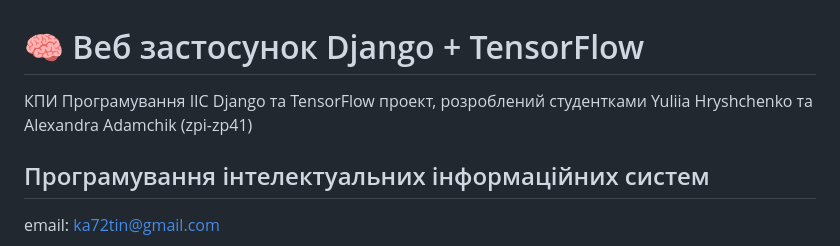
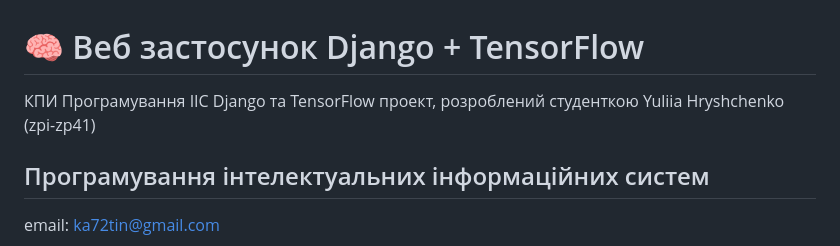
Before and after one commit to YuHryshchenko/zpi-zp41_tfdjango_HryshchenkoYuliia_KPI_2026, a Markdown page: README.md, the part around the change. GitHub-like rendering.

Commit message:
Update author information in README.md

```diff
--- a/README.md
+++ b/README.md
@@ -1,6 +1,6 @@
 # 🧠 Веб застосунок Django + TensorFlow
 
-КПИ Програмування ІІС Django та TensorFlow проект, розроблений студентками Yuliia Hryshchenko та Alexandra Adamchik (zpi-zp41)
+КПИ Програмування ІІС Django та TensorFlow проект, розроблений студенткою Yuliia Hryshchenko (zpi-zp41)
 
 ## Програмування інтелектуальних інформаційних систем
 
```
